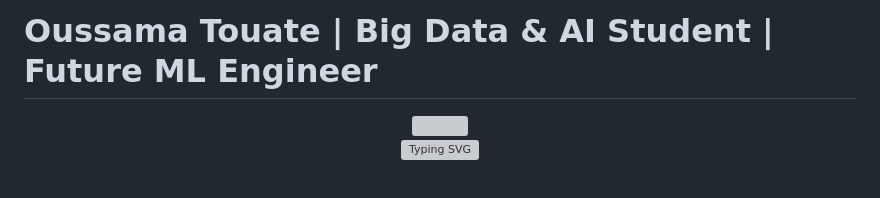
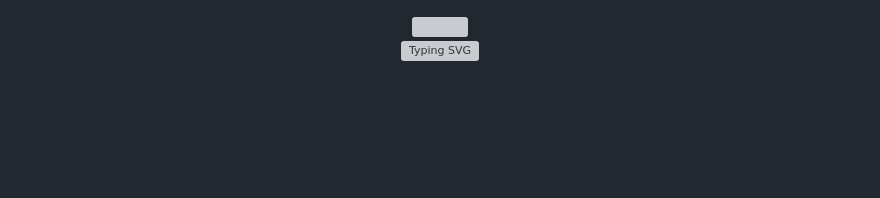
Before and after one commit to oussma44/oussma44, a Markdown page: README.md, the part around the change. Drawn GitHub-style; blank space fills up the shorter version; grey boxes are pictures that could not be loaded.

Commit message:
Update README header and alignment

```diff
--- a/README.md
+++ b/README.md
@@ -1,4 +1,4 @@
-# Oussama Touate | Big Data & AI Student | Future ML Engineer
+
 
 <div align="center">
 
```
